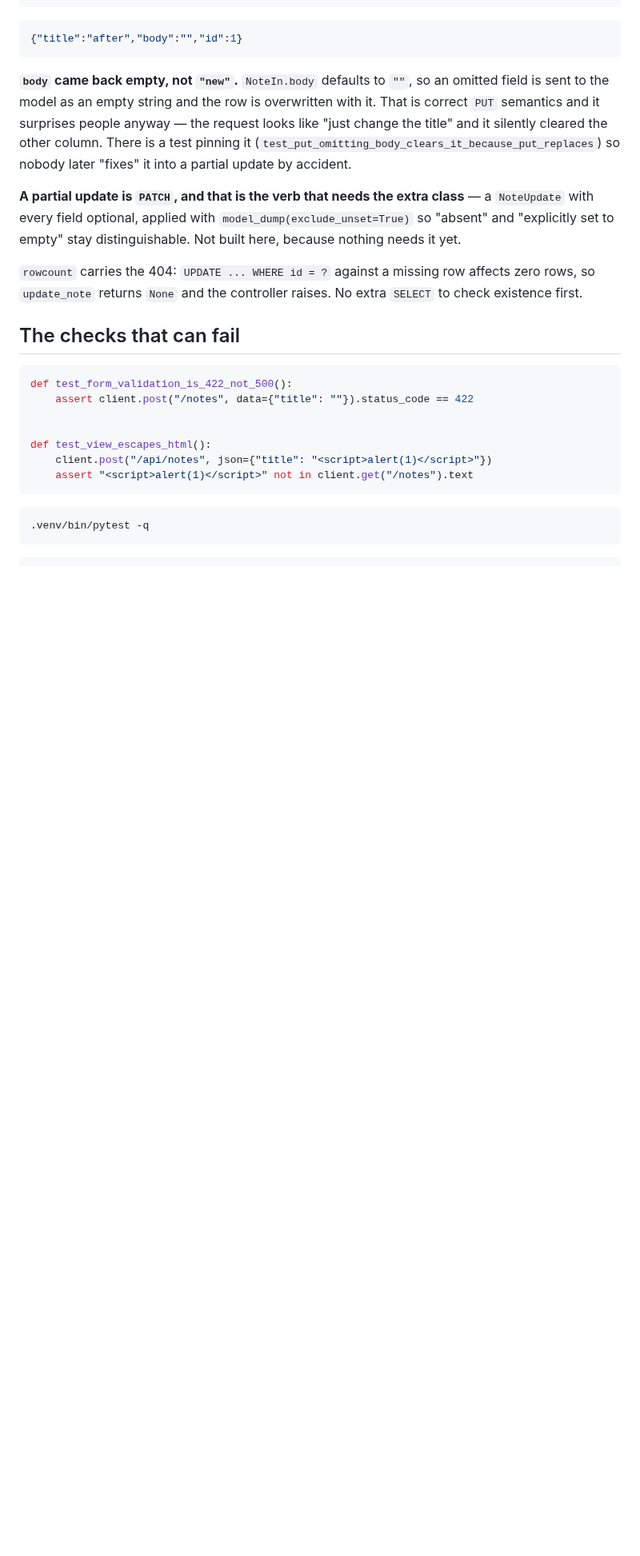
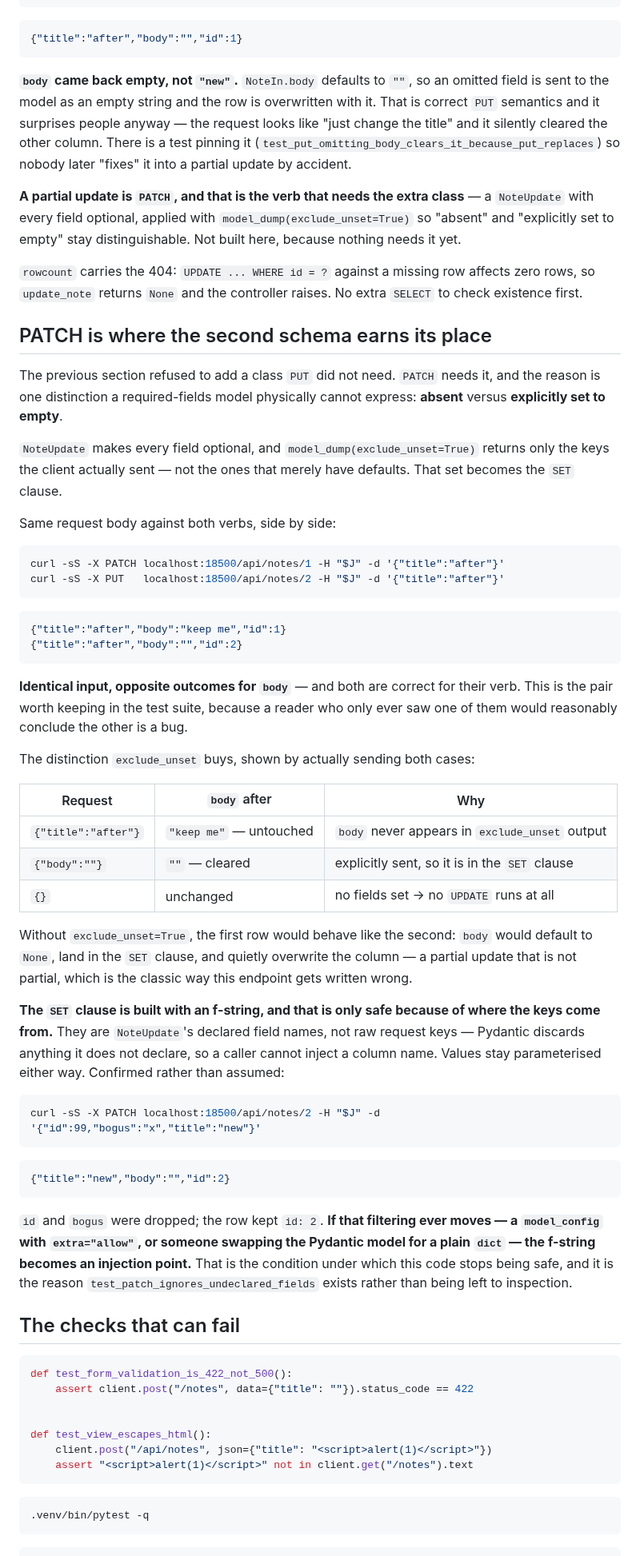
Before and after one commit to jeonck/handson, a Markdown page: 01-install/fastapi-mvc-layering.md, the part around one of its changes. Shown at 80% size. Drawn GitHub-style; blank space fills up the shorter version.

````diff
--- a/01-install/fastapi-mvc-layering.md
+++ b/01-install/fastapi-mvc-layering.md
@@ -308,6 +337,61 @@ set to empty" stay distinguishable. Not built here, because nothing needs it yet
 `rowcount` carries the 404: `UPDATE ... WHERE id = ?` against a missing row affects zero rows, so
 `update_note` returns `None` and the controller raises. No extra `SELECT` to check existence first.
 
+## PATCH is where the second schema earns its place
+
+The previous section refused to add a class `PUT` did not need. `PATCH` needs it, and the reason is
+one distinction a required-fields model physically cannot express: **absent** versus **explicitly set
+to empty**.
+
+`NoteUpdate` makes every field optional, and `model_dump(exclude_unset=True)` returns only the keys
+the client actually sent — not the ones that merely have defaults. That set becomes the `SET` clause.
+
+Same request body against both verbs, side by side:
+
+```bash
+curl -sS -X PATCH localhost:18500/api/notes/1 -H "$J" -d '{"title":"after"}'
+curl -sS -X PUT   localhost:18500/api/notes/2 -H "$J" -d '{"title":"after"}'
+```
+
+```json
+{"title":"after","body":"keep me","id":1}
+{"title":"after","body":"","id":2}
+```
+
+**Identical input, opposite outcomes for `body`** — and both are correct for their verb. This is the
+pair worth keeping in the test suite, because a reader who only ever saw one of them would reasonably
+conclude the other is a bug.
+
+The distinction `exclude_unset` buys, shown by actually sending both cases:
+
+| Request | `body` after | Why |
+|---|---|---|
+| `{"title":"after"}` | `"keep me"` — untouched | `body` never appears in `exclude_unset` output |
+| `{"body":""}` | `""` — cleared | explicitly sent, so it is in the `SET` clause |
+| `{}` | unchanged | no fields set → no `UPDATE` runs at all |
+
+Without `exclude_unset=True`, the first row would behave like the second: `body` would default to
+`None`, land in the `SET` clause, and quietly overwrite the column — a partial update that is not
+partial, which is the classic way this endpoint gets written wrong.
+
+**The `SET` clause is built with an f-string, and that is only safe because of where the keys come
+from.** They are `NoteUpdate`'s declared field names, not raw request keys — Pydantic discards
+anything it does not declare, so a caller cannot inject a column name. Values stay parameterised
+either way. Confirmed rather than assumed:
+
+```bash
+curl -sS -X PATCH localhost:18500/api/notes/2 -H "$J" -d '{"id":99,"bogus":"x","title":"new"}'
+```
+
+```json
+{"title":"new","body":"","id":2}
+```
+
+`id` and `bogus` were dropped; the row kept `id: 2`. **If that filtering ever moves — a `model_config`
+with `extra="allow"`, or someone swapping the Pydantic model for a plain `dict` — the f-string
+becomes an injection point.** That is the condition under which this code stops being safe, and it is
+the reason `test_patch_ignores_undeclared_fields` exists rather than being left to inspection.
+
 ## The checks that can fail
 
 ```python title="tests/test_notes.py (excerpt)"
````
Also changed, not shown: other parts of 01-install/fastapi-mvc-layering.md (+38 -5 lines).
